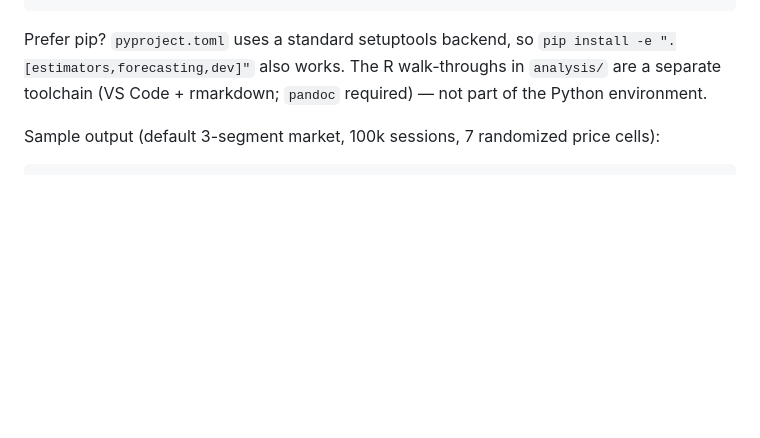
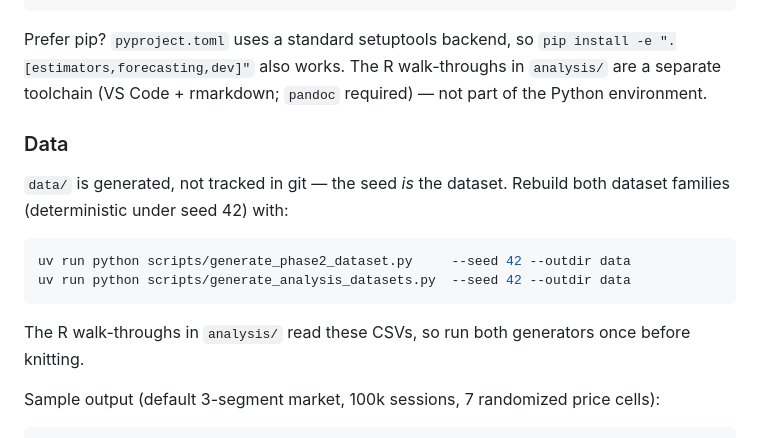
Before and after one commit to oz-tmg/demand-forecasting, a Markdown page: README.md, the part around the change. Rendered like a GitHub page; blank space fills up the shorter version.

Commit message:
docs(readme): document data regeneration from seed
Add a Data section: data/ is generated, not tracked; rebuild both dataset
families deterministically (seed 42) via the two scripts/ generators, and
run them once before knitting the analysis/ R walk-throughs.

````diff
--- a/README.md
+++ b/README.md
@@ -103,6 +103,19 @@ Prefer pip? `pyproject.toml` uses a standard setuptools backend, so
 `analysis/` are a separate toolchain (VS Code + rmarkdown; `pandoc` required) — not part
 of the Python environment.
 
+### Data
+
+`data/` is generated, not tracked in git — the seed *is* the dataset. Rebuild both
+dataset families (deterministic under seed 42) with:
+
+```bash
+uv run python scripts/generate_phase2_dataset.py     --seed 42 --outdir data
+uv run python scripts/generate_analysis_datasets.py  --seed 42 --outdir data
+```
+
+The R walk-throughs in `analysis/` read these CSVs, so run both generators once before
+knitting.
+
 Sample output (default 3-segment market, 100k sessions, 7 randomized price cells):
 
 ```
````
